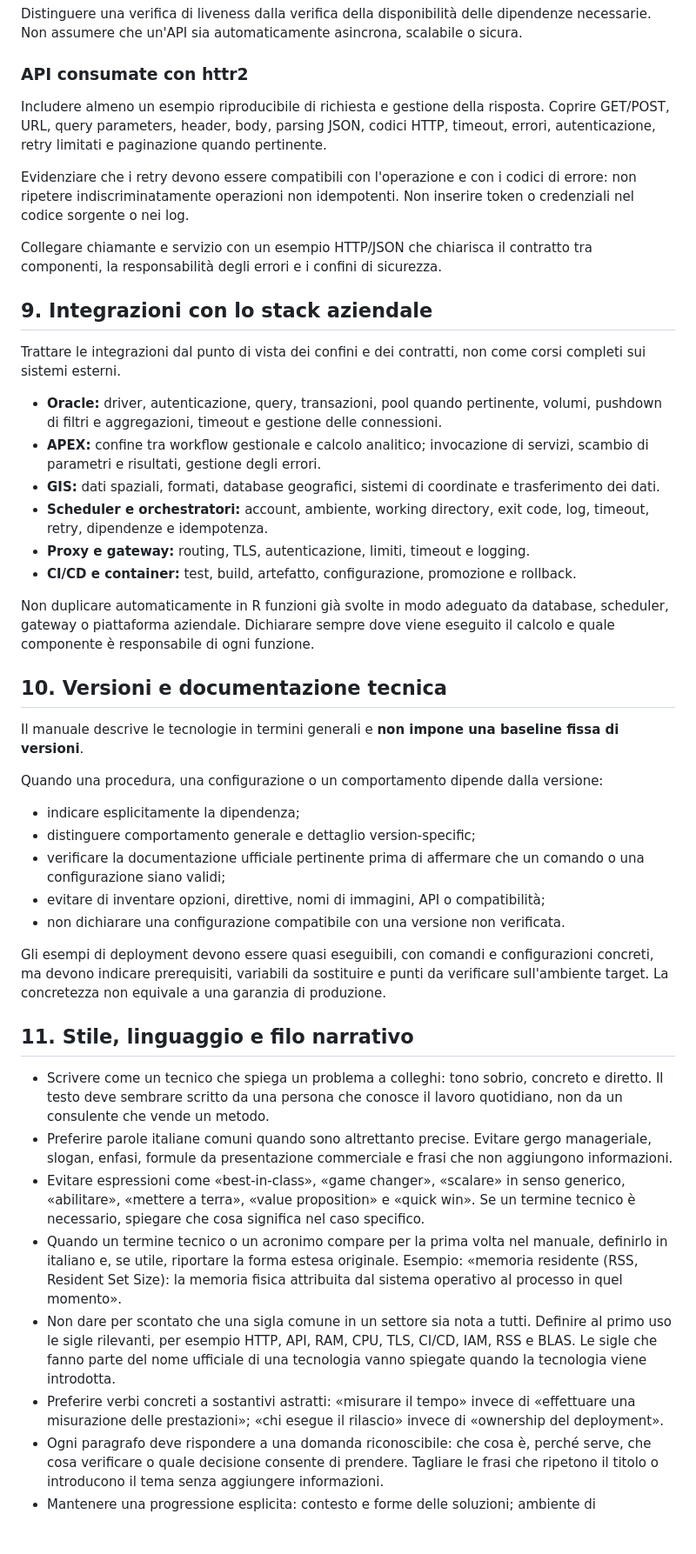
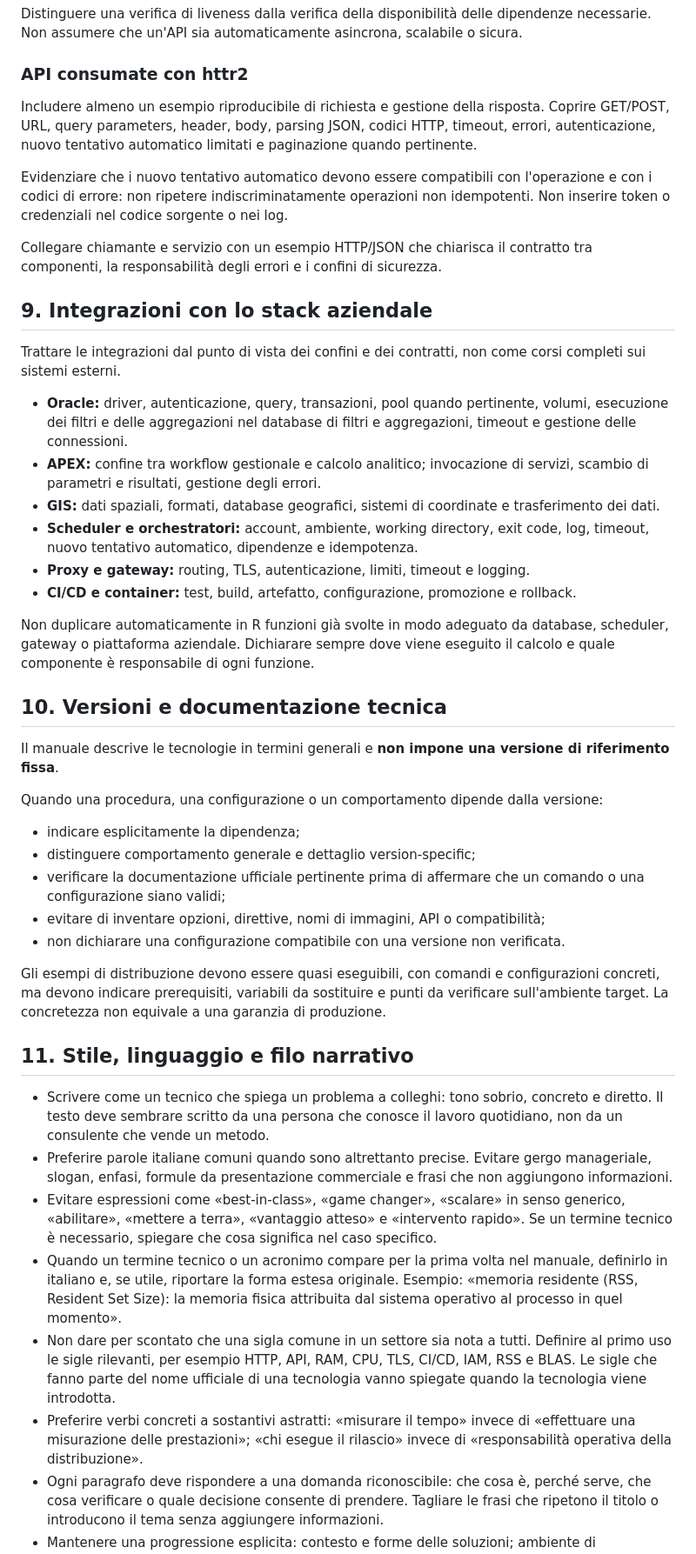
Before and after one commit to andreabz/R_per_IT, a Markdown page: AGENTS.md, the part around one of its changes. Shown at 87% size. Rendered like a GitHub page; blank space fills up the shorter version.

```diff
--- a/AGENTS.md
+++ b/AGENTS.md
@@ -167,9 +167,9 @@ Distinguere una verifica di liveness dalla verifica della disponibilità delle d
 
 ### API consumate con httr2
 
-Includere almeno un esempio riproducibile di richiesta e gestione della risposta. Coprire GET/POST, URL, query parameters, header, body, parsing JSON, codici HTTP, timeout, errori, autenticazione, retry limitati e paginazione quando pertinente.
+Includere almeno un esempio riproducibile di richiesta e gestione della risposta. Coprire GET/POST, URL, query parameters, header, body, parsing JSON, codici HTTP, timeout, errori, autenticazione, nuovo tentativo automatico limitati e paginazione quando pertinente.
 
-Evidenziare che i retry devono essere compatibili con l'operazione e con i codici di errore: non ripetere indiscriminatamente operazioni non idempotenti. Non inserire token o credenziali nel codice sorgente o nei log.
+Evidenziare che i nuovo tentativo automatico devono essere compatibili con l'operazione e con i codici di errore: non ripetere indiscriminatamente operazioni non idempotenti. Non inserire token o credenziali nel codice sorgente o nei log.
 
 Collegare chiamante e servizio con un esempio HTTP/JSON che chiarisca il contratto tra componenti, la responsabilità degli errori e i confini di sicurezza.
 
@@ -177,10 +177,10 @@ Collegare chiamante e servizio con un esempio HTTP/JSON che chiarisca il contrat
 
 Trattare le integrazioni dal punto di vista dei confini e dei contratti, non come corsi completi sui sistemi esterni.
 
-- **Oracle:** driver, autenticazione, query, transazioni, pool quando pertinente, volumi, pushdown di filtri e aggregazioni, timeout e gestione delle connessioni.
+- **Oracle:** driver, autenticazione, query, transazioni, pool quando pertinente, volumi, esecuzione dei filtri e delle aggregazioni nel database di filtri e aggregazioni, timeout e gestione delle connessioni.
 - **APEX:** confine tra workflow gestionale e calcolo analitico; invocazione di servizi, scambio di parametri e risultati, gestione degli errori.
 - **GIS:** dati spaziali, formati, database geografici, sistemi di coordinate e trasferimento dei dati.
-- **Scheduler e orchestratori:** account, ambiente, working directory, exit code, log, timeout, retry, dipendenze e idempotenza.
+- **Scheduler e orchestratori:** account, ambiente, working directory, exit code, log, timeout, nuovo tentativo automatico, dipendenze e idempotenza.
 - **Proxy e gateway:** routing, TLS, autenticazione, limiti, timeout e logging.
 - **CI/CD e container:** test, build, artefatto, configurazione, promozione e rollback.
 
@@ -188,7 +188,7 @@ Non duplicare automaticamente in R funzioni già svolte in modo adeguato da data
 
 ## 10. Versioni e documentazione tecnica
 
-Il manuale descrive le tecnologie in termini generali e **non impone una baseline fissa di versioni**.
+Il manuale descrive le tecnologie in termini generali e **non impone una versione di riferimento fissa**.
 
 Quando una procedura, una configurazione o un comportamento dipende dalla versione:
 - indicare esplicitamente la dipendenza;
@@ -197,16 +197,16 @@ Quando una procedura, una configurazione o un comportamento dipende dalla versio
 - evitare di inventare opzioni, direttive, nomi di immagini, API o compatibilità;
 - non dichiarare una configurazione compatibile con una versione non verificata.
 
-Gli esempi di deployment devono essere quasi eseguibili, con comandi e configurazioni concreti, ma devono indicare prerequisiti, variabili da sostituire e punti da verificare sull'ambiente target. La concretezza non equivale a una garanzia di produzione.
+Gli esempi di distribuzione devono essere quasi eseguibili, con comandi e configurazioni concreti, ma devono indicare prerequisiti, variabili da sostituire e punti da verificare sull'ambiente target. La concretezza non equivale a una garanzia di produzione.
 
 ## 11. Stile, linguaggio e filo narrativo
 
 - Scrivere come un tecnico che spiega un problema a colleghi: tono sobrio, concreto e diretto. Il testo deve sembrare scritto da una persona che conosce il lavoro quotidiano, non da un consulente che vende un metodo.
 - Preferire parole italiane comuni quando sono altrettanto precise. Evitare gergo manageriale, slogan, enfasi, formule da presentazione commerciale e frasi che non aggiungono informazioni.
-- Evitare espressioni come «best-in-class», «game changer», «scalare» in senso generico, «abilitare», «mettere a terra», «value proposition» e «quick win». Se un termine tecnico è necessario, spiegare che cosa significa nel caso specifico.
+- Evitare espressioni come «best-in-class», «game changer», «scalare» in senso generico, «abilitare», «mettere a terra», «vantaggio atteso» e «intervento rapido». Se un termine tecnico è necessario, spiegare che cosa significa nel caso specifico.
 - Quando un termine tecnico o un acronimo compare per la prima volta nel manuale, definirlo in italiano e, se utile, riportare la forma estesa originale. Esempio: «memoria residente (RSS, Resident Set Size): la memoria fisica attribuita dal sistema operativo al processo in quel momento».
 - Non dare per scontato che una sigla comune in un settore sia nota a tutti. Definire al primo uso le sigle rilevanti, per esempio HTTP, API, RAM, CPU, TLS, CI/CD, IAM, RSS e BLAS. Le sigle che fanno parte del nome ufficiale di una tecnologia vanno spiegate quando la tecnologia viene introdotta.
-- Preferire verbi concreti a sostantivi astratti: «misurare il tempo» invece di «effettuare una misurazione delle prestazioni»; «chi esegue il rilascio» invece di «ownership del deployment».
+- Preferire verbi concreti a sostantivi astratti: «misurare il tempo» invece di «effettuare una misurazione delle prestazioni»; «chi esegue il rilascio» invece di «responsabilità operativa della distribuzione».
 - Ogni paragrafo deve rispondere a una domanda riconoscibile: che cosa è, perché serve, che cosa verificare o quale decisione consente di prendere. Tagliare le frasi che ripetono il titolo o introducono il tema senza aggiungere informazioni.
 - Mantenere una progressione esplicita: contesto e forme delle soluzioni; ambiente di esecuzione; misure di tempo e memoria; struttura e integrazioni; distribuzione ed esercizio; criteri di decisione. Ogni capitolo deve riprendere quanto stabilito prima e preparare il successivo.
 - All'inizio di ogni capitolo spiegare in poche righe da quale problema si parte e perché il tema viene dopo quello precedente. Alla fine, indicare il passaggio successivo solo quando è utile; evitare riassunti rituali e transizioni vuote.
```
Also changed, not shown: other parts of AGENTS.md (+17 -17 lines).
